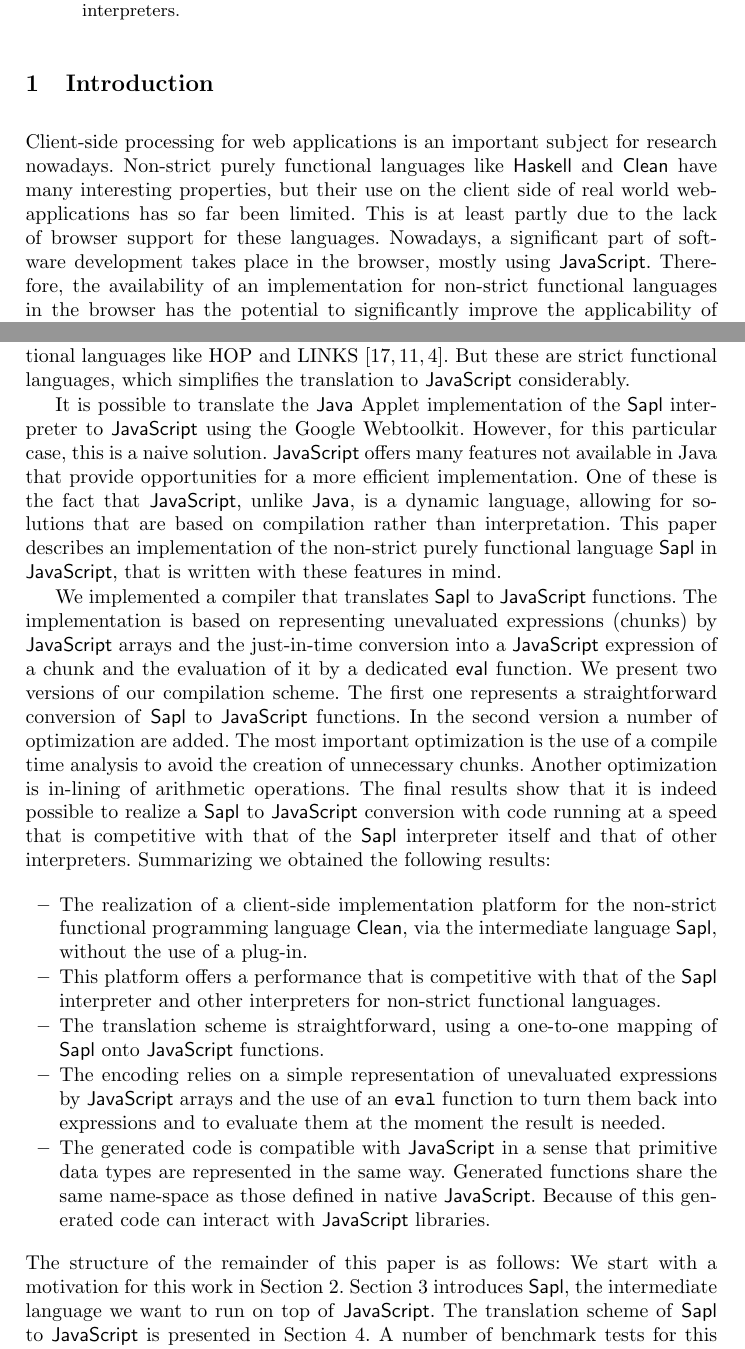
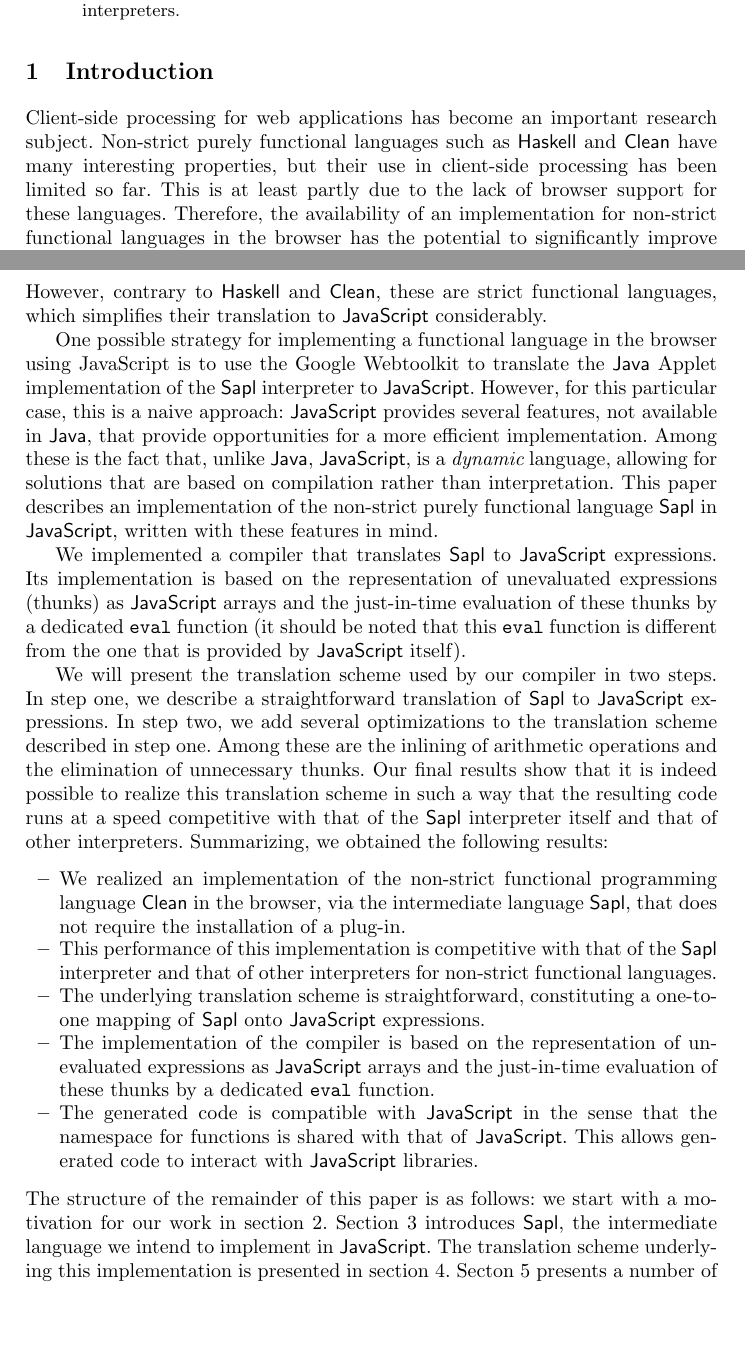
Before and after one commit to ejpbruel/sapl, a LaTeX paper (paper/sapljavascript.tex, which reads paper/introduction.tex): two parts of pages 1 and 2 of 16, joined at a grey line, cut so that both start at the same text, the shorter picture padded with empty space. Compiled offline with pdfLaTeX.

Commit message:
Reviewed section 1

```diff
--- a/paper/introduction.tex
+++ b/paper/introduction.tex
@@ -1,12 +1 @@
 \section{Introduction}\label{sapljs:sec:intro}
-Client-side processing for  web applications is an important subject for research nowadays.
-Non-strict purely functional languages like \Haskell %\cite{Haskell}
-and \Clean %\cite{Clean}
-have many interesting properties, but their use on the client side of real world web-applications
-has so far been limited.
-This is at least partly due to the lack of browser support for these languages.
-Nowadays, a significant part of software development takes place in the browser, mostly
-using \JavaScript.
-Therefore, the availability of an implementation for non-strict functional languages
-in the browser has the potential to significantly
-improve the applicability of these languages in this area.
@@ -24,5 +2,8 @@ Modern implementations of \JavaScript, such as the V8 engine that ships with Goo
-\JavaScript has been used as a target platform for the client-side implementation of other functional languages like HOP and LINKS \cite{HOP1,HOP2,LINKS1}. But these are strict functional languages, which simplifies the translation to \JavaScript considerably.
+Client-side processing for web applications has become an important research
+subject. Non-strict purely functional languages such as \Haskell and \Clean have
+many interesting properties, but their use in client-side processing has been
+limited so far. This is at least partly due to the lack of browser support for
+these languages. Therefore, the availability of  an implementation for
+non-strict functional languages in the browser has the potential to
+significantly improve the applicability of these languages in this area.
 
-It is possible to translate the \Java Applet implementation of the \Sapl interpreter to \JavaScript
-using the Google Webtoolkit.
-However, for this particular case, this is a naive solution. \JavaScript offers many features not available in Java that provide opportunities for a more efficient implementation. One of these is the fact that \JavaScript, unlike \Java, is a dynamic language, allowing for solutions that are based on compilation rather than interpretation. This paper describes an implementation of the non-strict purely functional language \Sapl in \JavaScript, that is written with these features in mind.
@@ -29,14 +17 @@ However, for this particular case, this is a naive solution. \JavaScript offers
 
-We implemented a compiler that translates \Sapl to \JS functions.
-The implementation is based on representing unevaluated expressions (chunks) by \JS arrays
-and the just-in-time conversion
-into a \JS expression of a chunk and the evaluation of it by a dedicated \textsf{eval} function.
-We present two versions of our compilation scheme.
-The first one represents a straightforward conversion of \Sapl to \JS functions.
-In the second version a number of optimization are added.
-The most important optimization is the use of a compile time analysis to avoid the creation
-of unnecessary chunks.
-Another optimization is in-lining of arithmetic operations.
-The final results show that it is indeed possible to realize a \Sapl to \JS conversion with code running at a speed that is competitive with that
-of the \Sapl interpreter itself and that of other interpreters.
-Summarizing we obtained the following results:
@@ -43,24 +28,53 @@ Summarizing we obtained the following results:
+\cite{HOP1, HOP2, LINKS1}. However, contrary to \Haskell and \Clean, these are
+strict functional languages, which simplifies their translation to \JavaScript
+considerably.
+
+One possible strategy for implementing a functional language in the browser
+using JavaScript is to use the Google Webtoolkit to translate the \Java Applet
+implementation of the \Sapl interpreter to \JavaScript. However, for this
+particular case, this is a naive approach: \JavaScript provides several
+features, not available in \Java, that provide opportunities for a more
+efficient implementation. Among these is the fact that, unlike \Java,
+\JavaScript, is a {\em dynamic} language, allowing for solutions that are based
+on compilation rather than interpretation. This paper describes an
+implementation of the non-strict purely functional language \Sapl in
+\JavaScript, written with these features in mind.
+
+We implemented a compiler that translates \Sapl to \JS expressions. Its
+implementation is based on the representation of unevaluated expressions
+(thunks) as \JS arrays and the just-in-time evaluation of these thunks by a
+dedicated \texttt{eval} function (it should be noted that this \texttt{eval}
+function is different from the one that is provided by \JS itself).
+
+We will present the translation scheme used by our compiler in two steps.
+In step one, we describe a straightforward translation of \Sapl to \JS
+expressions. In step two, we add several optimizations to the translation
+scheme described in step one. Among these are the inlining of arithmetic
+operations and the elimination of unnecessary thunks. Our final results show
+that it is indeed possible to realize this translation scheme in such a way that
+the resulting code runs at a speed competitive with that of the \Sapl
+interpreter itself and that of other interpreters. Summarizing, we obtained the
+following results:
+
 \begin{itemize}
-\item The realization of a client-side implementation platform for the non-strict functional programming
-language \Clean, via the intermediate language \Sapl, without the use of a plug-in.
-\item This platform offers a performance that is competitive with that of the \Sapl interpreter
-and other interpreters for non-strict functional languages.
-\item The translation scheme is straightforward, using a one-to-one mapping of \Sapl onto \JS
-functions.
-\item The encoding relies on a simple representation of unevaluated expressions by \JS arrays
-and the use of an \texttt{eval} function to turn them back into expressions and to evaluate them at the moment the result is needed.
-\item The generated code is compatible with \JS in a sense that primitive data types
-are represented in the same way.
-Generated functions share the same name-space as those defined in native \JS.
-Because of this generated code can interact with  \JS libraries.
+\item We realized an implementation of the non-strict functional programming
+      language \Clean in the browser, via the intermediate language \Sapl, that
+      does not require the installation of a plug-in.
+\item This performance of this implementation is competitive with that of the
+      \Sapl interpreter and that of other interpreters for non-strict functional
+      languages.
+\item The underlying translation scheme is straightforward, constituting a
+      one-to-one mapping of \Sapl onto \JS expressions.
+\item The implementation of the compiler is based on the representation of
+      unevaluated expressions as \JS arrays and the just-in-time evaluation of
+      these thunks by a dedicated \texttt{eval} function.
+\item The generated code is compatible with \JS in the sense that the namespace
+      for functions is shared with that of \JS. This allows generated code to
+      interact with \JS libraries.
 \end{itemize}
-The structure of the remainder of this paper is as follows:
-We start with a motivation for this work in Section \ref{sapljs:sec:motivation}.
-Section \ref{sapljs:sec:sapl} introduces \Sapl, the intermediate language we want to run on top of \JS.
-The translation scheme of \Sapl to \JS is presented in Section \ref{sapljs:sec:sapljs}.
-A number of benchmark tests for this implementation are presented in Section \ref{sapljs:sec:benchmarks}.
-In Section \ref{sapljs:sec:optimizations} we propose a number of candidate optimizations that will be implemented in the near future.
-We end with conclusions and look forward to future work in Section \ref{sapljs:sec:conclusions}.
-
-%The representations that are the result of this translation rely on the use of an evaluator function eval to implement non-strict semantics.
-%The eval function is used to reduce thunks (closures) on the moment they are needed. Using the dynamic compilation features of \JavaScript closures are turned into \JavaScript expressions that can be further executed.
+The structure of the remainder of this paper is as follows: we start with a
+motivation for our work in section \ref{sapljs:sec:motivation}. Section
+\ref{sapljs:sec:sapl} introduces \Sapl, the intermediate language we intend to
+implement in \JS. The translation scheme underlying this implementation is
+presented in section \ref{sapljs:sec:sapljs}. Secton \ref{sapljs:sec:benchmarks}
+presents a number of benchmark tests for the implementation. A number of
```
Also changed, not shown: paper/introduction.tex (33 more changed lines).
